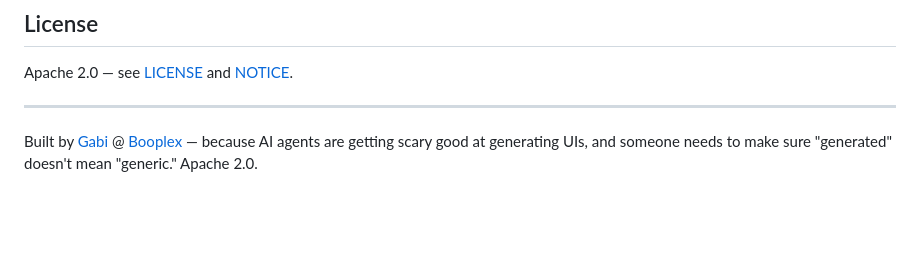
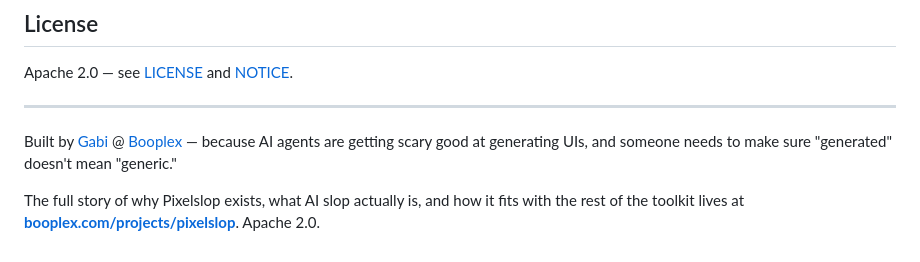
Before and after one commit to gabelul/pixelslop, a Markdown page: README.md, the part around the change. Drawn GitHub-style; blank space fills up the shorter version.

Commit message:
docs: deep-link the README back to the Booplex project page
Point the footer at booplex.com/projects/pixelslop instead of just the
homepage, so the project write-up and the repo link to each other.

```diff
--- a/README.md
+++ b/README.md
@@ -90,4 +90,6 @@ Apache 2.0 — see [LICENSE](LICENSE) and [NOTICE](NOTICE).
 
 ---
 
-Built by [Gabi](https://booplex.com) @ [Booplex](https://booplex.com) — because AI agents are getting scary good at generating UIs, and someone needs to make sure "generated" doesn't mean "generic." Apache 2.0.
+Built by [Gabi](https://booplex.com) @ [Booplex](https://booplex.com) — because AI agents are getting scary good at generating UIs, and someone needs to make sure "generated" doesn't mean "generic."
+
+The full story of why Pixelslop exists, what AI slop actually is, and how it fits with the rest of the toolkit lives at **[booplex.com/projects/pixelslop](https://booplex.com/projects/pixelslop)**. Apache 2.0.
```
